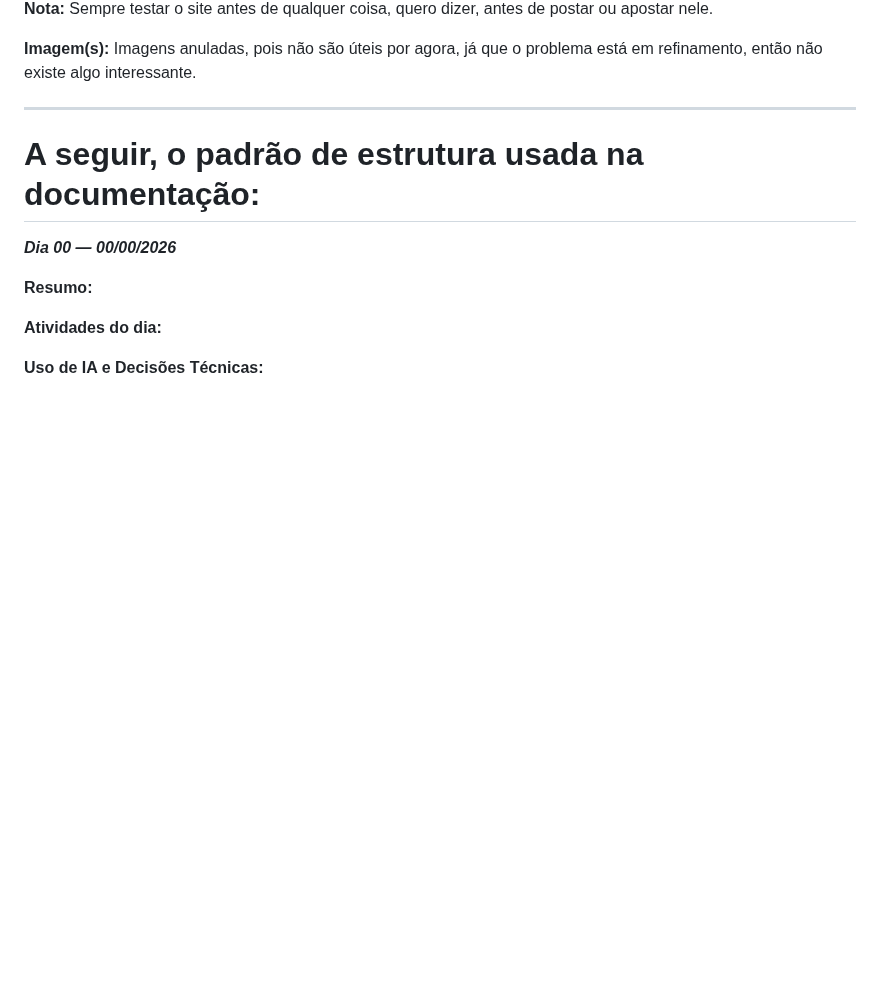
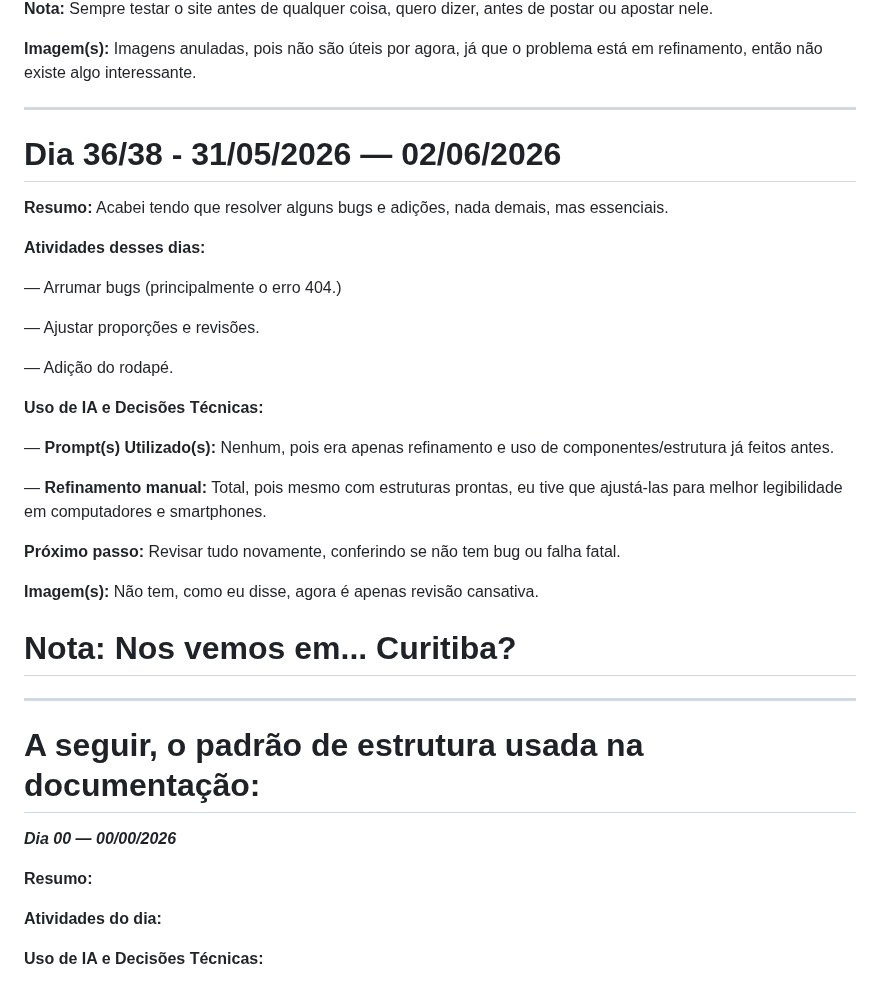
Before and after one commit to maiconojedarocha-ux/Agrinho2026-Vale-Paiquere, a Markdown page: README.md, the part around the change. GitHub-like rendering; blank space fills up the shorter version.

```diff
--- a/README.md
+++ b/README.md
@@ -828,6 +828,32 @@ __Imagem(s):__ Imagens anuladas, pois não são úteis por agora, já que o prob
 
 ---
 
+# Dia 36/38 - 31/05/2026 — 02/06/2026
+
+__Resumo:__ Acabei tendo que resolver alguns bugs e adições, nada demais, mas essenciais.
+
+__Atividades desses dias:__
+
+— Arrumar bugs (principalmente o erro 404.)
+
+— Ajustar proporções e revisões.
+
+— Adição do rodapé.
+
+__Uso de IA e Decisões Técnicas:__
+
+— __Prompt(s) Utilizado(s):__ Nenhum, pois era apenas refinamento e uso de componentes/estrutura já feitos antes.
+
+— __Refinamento manual:__ Total, pois mesmo com estruturas prontas, eu tive que ajustá-las para melhor legibilidade em computadores e smartphones.
+
+__Próximo passo:__ Revisar tudo novamente, conferindo se não tem bug ou falha fatal.
+
+__Imagem(s):__ Não tem, como eu disse, agora é apenas revisão cansativa.
+
+# Nota: Nos vemos em... Curitiba?
+
+---
+
 
 # A seguir, o padrão de estrutura usada na documentação:
 
```
